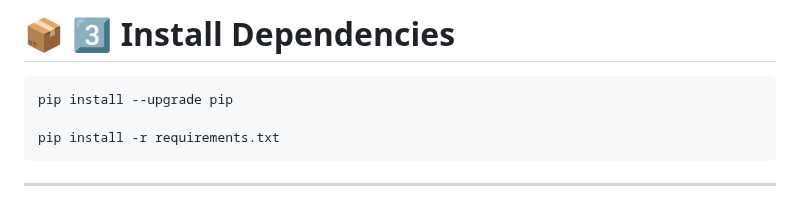
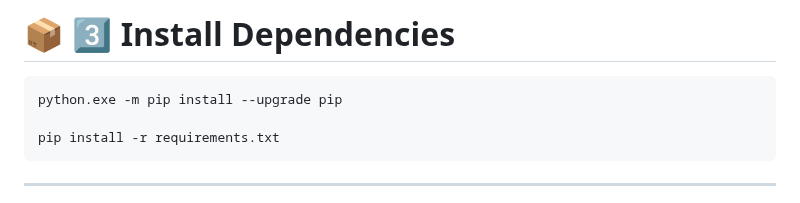
Before and after one commit to moiseslopesdasilva708811-ai/MLOps-Salary-Prediction-Dataset, a Markdown page: README.md, the part around the change. Drawn GitHub-style.

````diff
--- a/README.md
+++ b/README.md
@@ -282,7 +282,7 @@ source .venv/bin/activate
 # 📦 3️⃣ Install Dependencies
 
 ```bash
-pip install --upgrade pip
+python.exe -m pip install --upgrade pip
 
 pip install -r requirements.txt
 ```
````
